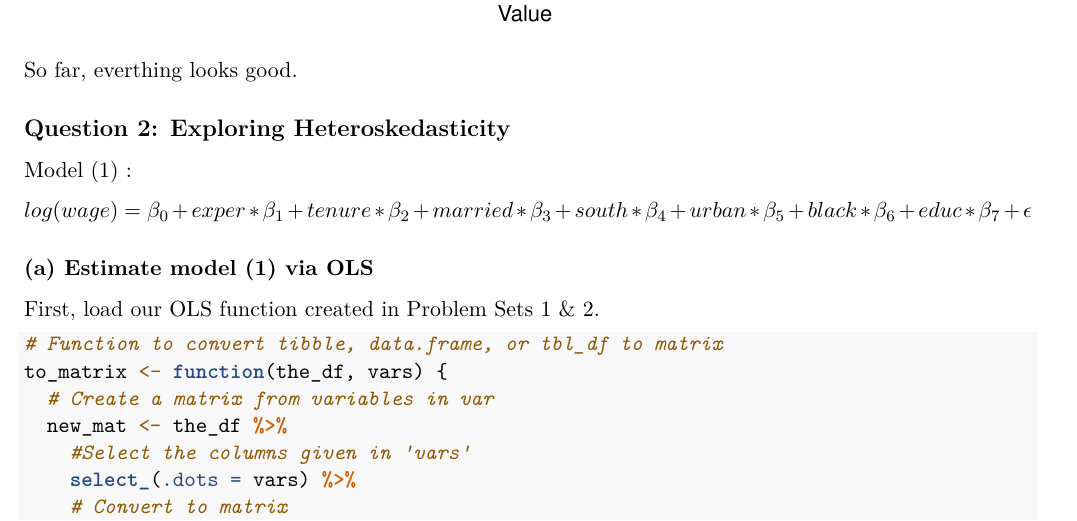
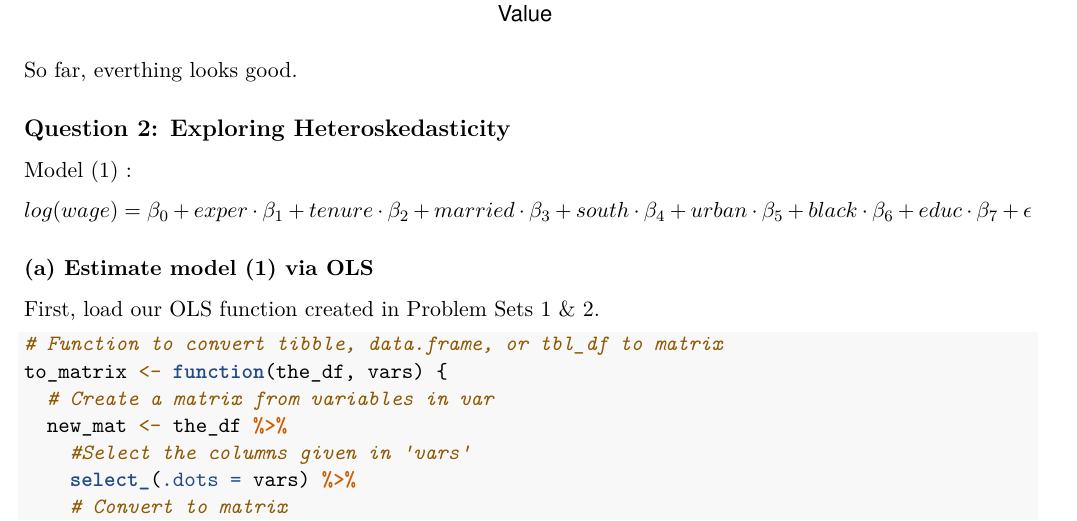
Before and after one commit to anayahall/are-ps3, an R Markdown document (ps3_code.Rmd): part of page 2 of 6, cut so that both start at the same text. Rendered offline with R 4.5, knitr and Pandoc, then LaTeX, with nearby package versions.

Commit message:
change model formula w cdot

```diff
--- a/ps3_code.Rmd
+++ b/ps3_code.Rmd
@@ -53,7 +53,7 @@ So far, everthing looks good.
 
 Model (1) :
 
-$log(wage) = \beta_0 + exper * \beta_1 + tenure * \beta_2 + married * \beta_3 + south * \beta_4 + urban * \beta_5 + black * \beta_6 + educ * \beta_7 + \epsilon$
+$log(wage) = \beta_0 + exper \cdot \beta_1 + tenure \cdot \beta_2 + married \cdot \beta_3 + south \cdot \beta_4 + urban \cdot \beta_5 + black \cdot \beta_6 + educ \cdot \beta_7 + \epsilon$
 
 ### (a) Estimate model (1) via OLS
 
```
Also changed, not shown: ps3_code.Rmd (2 more changed lines).
